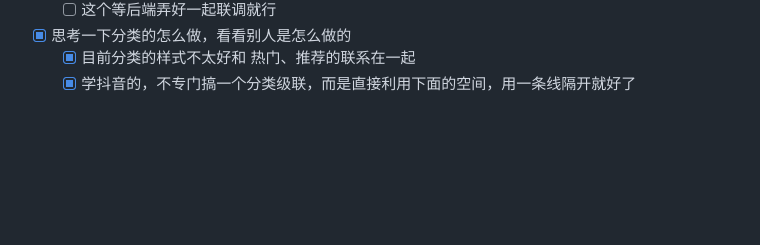
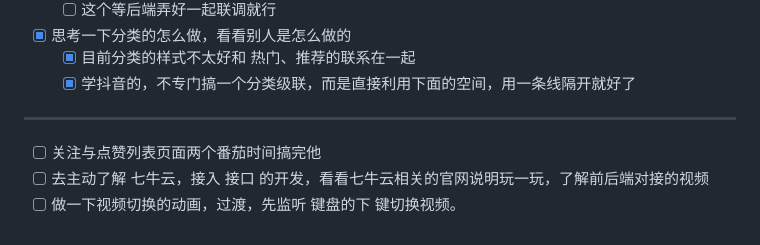
Before and after one commit to zhuzuxi/ShortVideo, a Markdown page: 临时任务.md, the part around the change. Drawn GitHub-style; blank space fills up the shorter version.

```diff
--- a/临时任务.md
+++ b/临时任务.md
@@ -17,3 +17,9 @@
 * [x] 思考一下分类的怎么做，看看别人是怎么做的
   * [x] 目前分类的样式不太好和 热门、推荐的联系在一起
   * [x] 学抖音的，不专门搞一个分类级联，而是直接利用下面的空间，用一条线隔开就好了
+
+---
+
+* [ ] 关注与点赞列表页面两个番茄时间搞完他
+* [ ] 去主动了解 七牛云，接入 接口 的开发，看看七牛云相关的官网说明玩一玩，了解前后端对接的视频
+* [ ] 做一下视频切换的动画，过渡，先监听 键盘的下 键切换视频。
```
Also changed, not shown: README.md (+43 -10 lines), public/img/image-1.png (renamed from image-1.png), public/img/image-2.png (renamed from image-2.png), public/img/image.png (renamed from image.png), public/img/pinia.png (added), public/img/video_scroll.png (added), 5 other files.
